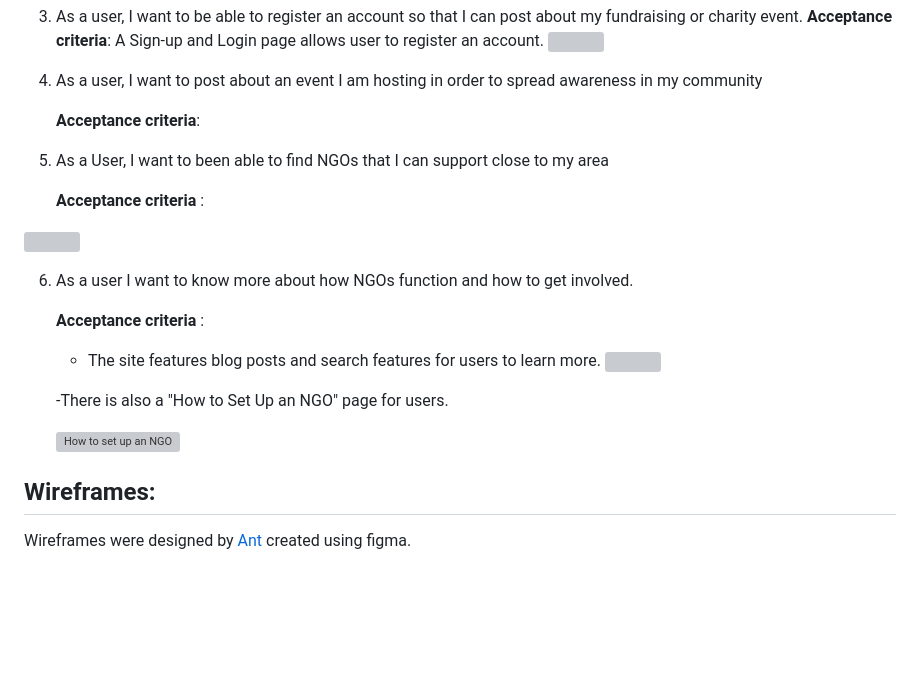
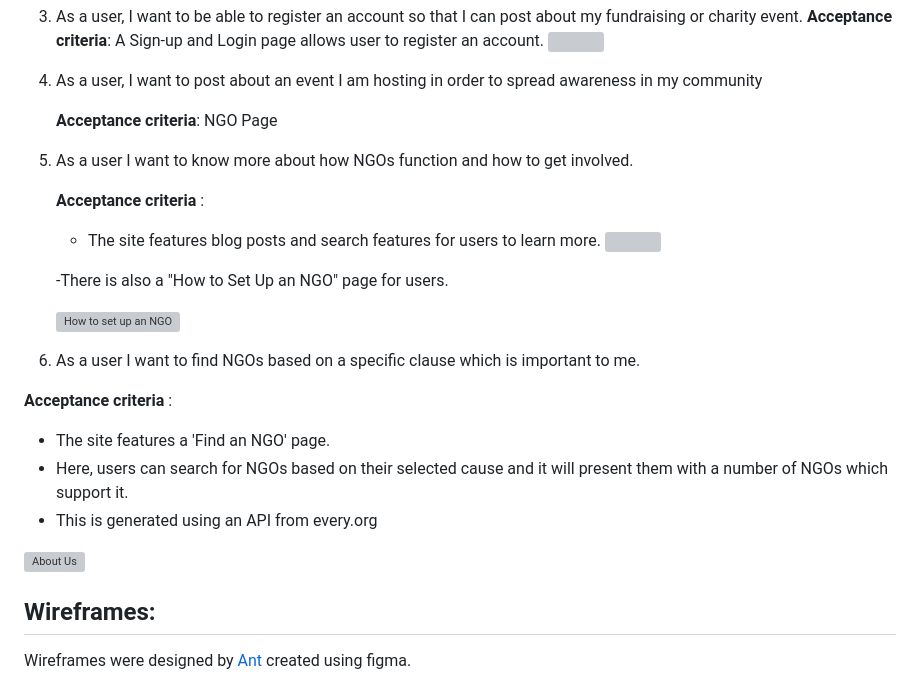
Before and after one commit to SamMartin92/hackathon-team-9a, a Markdown page: README.md, the part around one of its changes. Rendered like a GitHub page; blank space fills up the shorter version; grey boxes are pictures that could not be loaded.

```diff
--- a/README.md
+++ b/README.md
@@ -48,15 +50,9 @@ We set up a project and used the kanban board to organise and coordinate tasks.
 
 4. As a user, I want to post about an event I am hosting in order to spread awareness in my community
 
-   **Acceptance criteria**:
+   **Acceptance criteria**: NGO Page
 
-5. As a User, I want to been able to find NGOs that I can support close to my area
-
-   **Acceptance criteria** :
-
-![]()
-
-6. As a user I want to know more about how NGOs function and how to get involved.
+5. As a user I want to know more about how NGOs function and how to get involved.
 
    **Acceptance criteria** :
    - The site features blog posts and search features for users to learn more.
@@ -66,7 +62,14 @@ We set up a project and used the kanban board to organise and coordinate tasks.
 
    ![How to set up an NGO](static/readme/set-up-ngo.png)
 
+6. As a user I want to find NGOs based on a specific clause which is important to me.
 
+  **Acceptance criteria** :
+  - The site features a 'Find an NGO' page.
+  - Here, users can search for NGOs based on their selected cause and it will present them with a number of NGOs which support it.
+  - This is generated using an API from every.org
+
+ ![About Us](static/readme/find-an-ngo.png)
 
 ## Wireframes:
 Wireframes were designed by [Ant](https://github.com/Ant2210) created using figma.
```
Also changed, not shown: other parts of README.md (+31 -1 lines).
